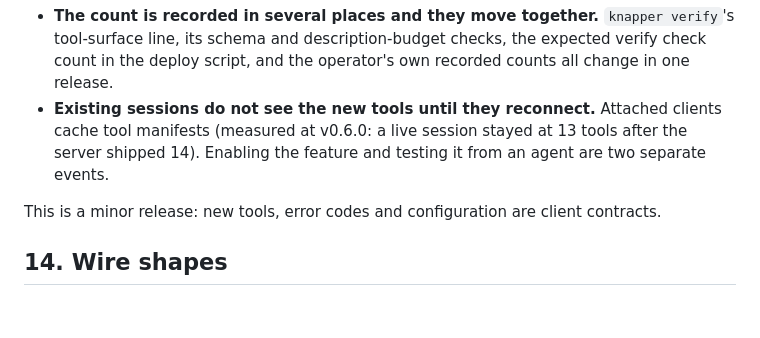
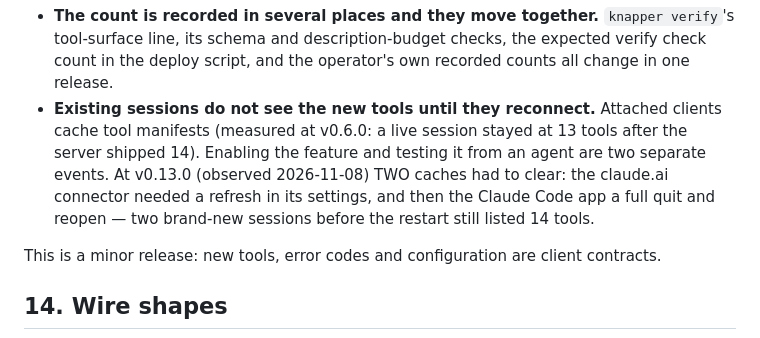
Before and after one commit to djdelaney/Knapper, a Markdown page: docs/proposals/transfer-grants.md, the part around one of its changes. GitHub-like rendering; blank space fills up the shorter version.

```diff
--- a/docs/proposals/transfer-grants.md
+++ b/docs/proposals/transfer-grants.md
@@ -961,7 +970,10 @@ Two deployment consequences:
 - **Existing sessions do not see the new tools until they reconnect.**
   Attached clients cache tool manifests (measured at v0.6.0: a live session
   stayed at 13 tools after the server shipped 14). Enabling the feature and
-  testing it from an agent are two separate events.
+  testing it from an agent are two separate events. At v0.13.0 (observed
+  2026-11-08) TWO caches had to clear: the claude.ai connector needed a
+  refresh in its settings, and then the Claude Code app a full quit and
+  reopen — two brand-new sessions before the restart still listed 14 tools.
 
 This is a minor release: new tools, error codes and configuration are
 client contracts.
```
Also changed, not shown: other parts of docs/proposals/transfer-grants.md (+29 -8 lines), ops/ct106-runbook.md (+70 -0 lines).
